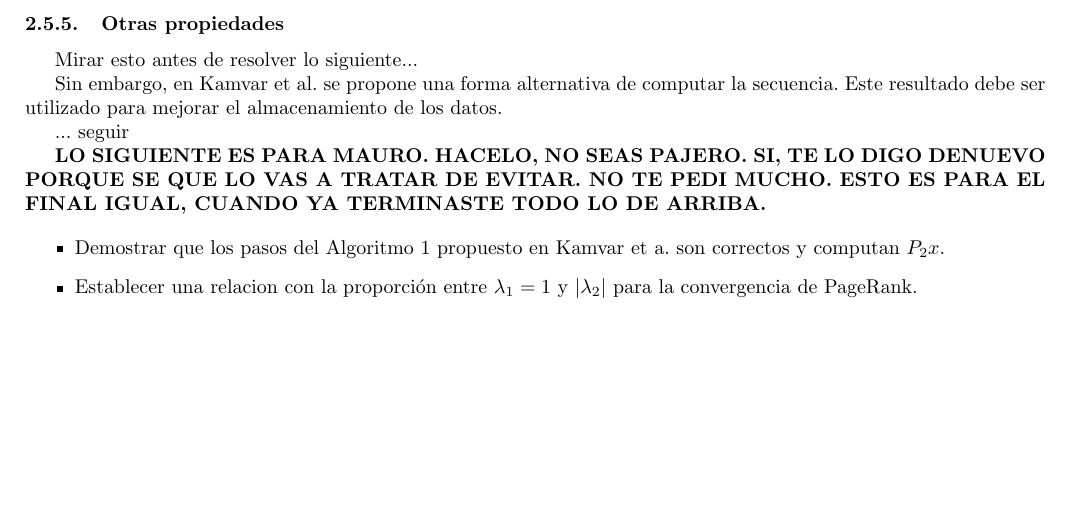
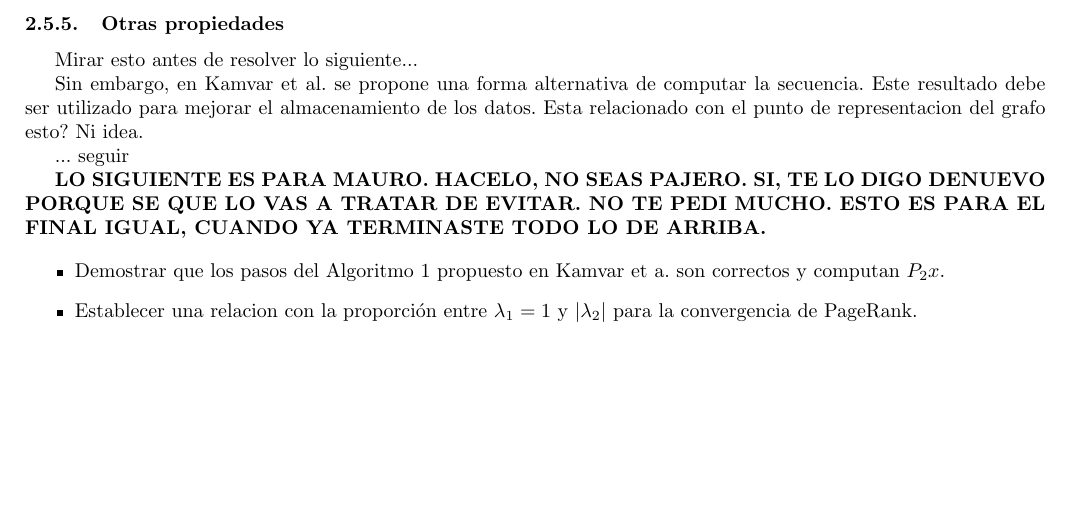
Before and after one commit to mbaigorria/metnum, a LaTeX document (tp2/docs/informe.tex, which reads tp2/docs/desarrollo.tex): part of page 8 of 17, cut so that both start at the same text. Compiled offline with pdfLaTeX.

Commit message:
Informe.

```diff
--- a/tp2/docs/desarrollo.tex
+++ b/tp2/docs/desarrollo.tex
@@ -134,7 +134,7 @@ Cual es la complejidad? Discutir que para deportes mucho no importa, pero para p
 
 Mirar esto antes de resolver lo siguiente...
 
-Sin embargo, en Kamvar et al. se propone una forma alternativa de computar la secuencia. Este resultado debe ser utilizado para mejorar el almacenamiento de los datos.
+Sin embargo, en Kamvar et al. se propone una forma alternativa de computar la secuencia. Este resultado debe ser utilizado para mejorar el almacenamiento de los datos. Esta relacionado con el punto de representacion del grafo esto? Ni idea.
 
 ... seguir
 
```
